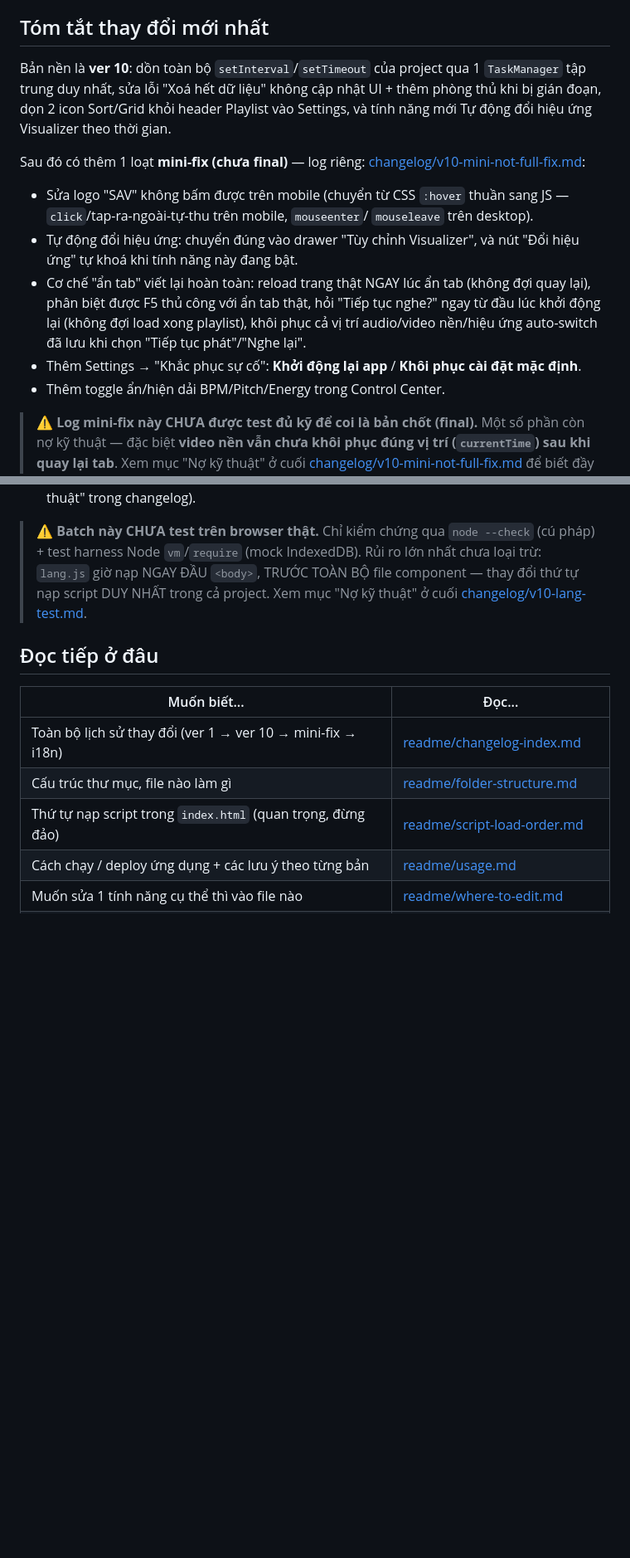
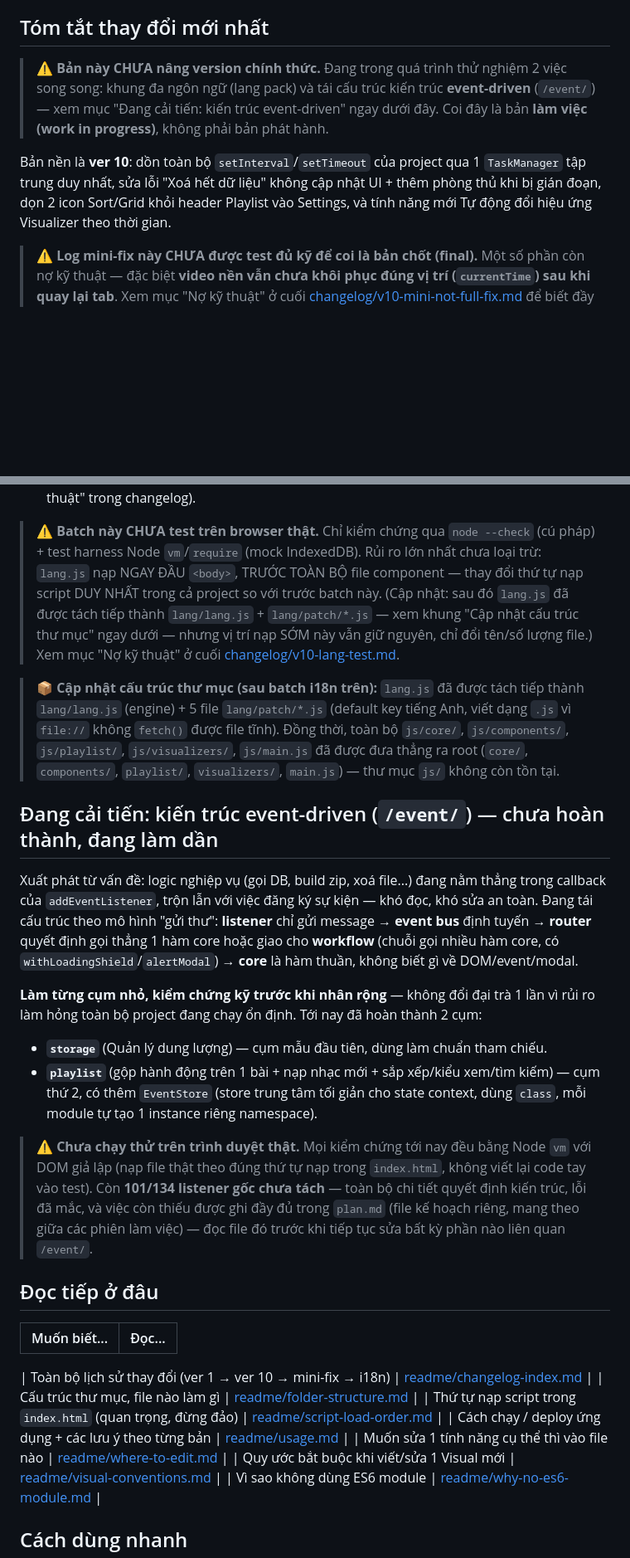
Before and after one commit to ttg1109s/Music-Player, a Markdown page: README.md, 2 parts joined by grey strips. Shown at 83% size. Drawn GitHub-style; blank space fills up the shorter version.

```diff
--- a/README.md
+++ b/README.md
@@ -9,28 +9,18 @@ thường để chạy được trực tiếp khi mở `index.html` bằng cách
 
 ## Tóm tắt thay đổi mới nhất
 
+> **⚠️ Bản này CHƯA nâng version chính thức.** Đang trong quá trình thử nghiệm 2 việc song song:
+> khung đa ngôn ngữ (lang pack) và tái cấu trúc kiến trúc **event-driven** (`/event/`) — xem mục
+> "Đang cải tiến: kiến trúc event-driven" ngay dưới đây. Coi đây là bản **làm việc (work in
+> progress)**, không phải bản phát hành.
+
 Bản nền là **ver 10**: dồn toàn bộ `setInterval`/`setTimeout` của project
 qua 1 `TaskManager` tập trung duy nhất, sửa lỗi "Xoá hết dữ liệu" không
 cập nhật UI + thêm phòng thủ khi bị gián đoạn, dọn 2 icon Sort/Grid khỏi
 header Playlist vào Settings, và tính năng mới Tự động đổi hiệu ứng
 Visualizer theo thời gian.
 
-Sau đó có thêm 1 loạt **mini-fix (chưa final)** — log riêng:
-[changelog/v10-mini-not-full-fix.md](./changelog/v10-mini-not-full-fix.md):
 
-- Sửa logo "SAV" không bấm được trên mobile (chuyển từ CSS `:hover` thuần
-  sang JS — `click`/tap-ra-ngoài-tự-thu trên mobile, `mouseenter`/
-  `mouseleave` trên desktop).
-- Tự động đổi hiệu ứng: chuyển đúng vào drawer "Tùy chỉnh Visualizer", và
-  nút "Đổi hiệu ứng" tự khoá khi tính năng này đang bật.
-- Cơ chế "ẩn tab" viết lại hoàn toàn: reload trang thật NGAY lúc ẩn tab
-  (không đợi quay lại), phân biệt được F5 thủ công với ẩn tab thật, hỏi
-  "Tiếp tục nghe?" ngay từ đầu lúc khởi động lại (không đợi load xong
-  playlist), khôi phục cả vị trí audio/video nền/hiệu ứng auto-switch đã
-  lưu khi chọn "Tiếp tục phát"/"Nghe lại".
-- Thêm Settings → "Khắc phục sự cố": **Khởi động lại app** / **Khôi phục
-  cài đặt mặc định**.
-- Thêm toggle ẩn/hiện dải BPM/Pitch/Energy trong Control Center.
 
 > **⚠️ Log mini-fix này CHƯA được test đủ kỹ để coi là bản chốt (final).**
 > Một số phần còn nợ kỹ thuật — đặc biệt **video nền vẫn chưa khôi phục
@@ -56,15 +46,47 @@ riêng: [changelog/v10-lang-test.md](./changelog/v10-lang-test.md):
 
 > **⚠️ Batch này CHƯA test trên browser thật.** Chỉ kiểm chứng qua
 > `node --check` (cú pháp) + test harness Node `vm`/`require` (mock
-> IndexedDB). Rủi ro lớn nhất chưa loại trừ: `lang.js` giờ nạp NGAY ĐẦU
+> IndexedDB). Rủi ro lớn nhất chưa loại trừ: `lang.js` nạp NGAY ĐẦU
 > `<body>`, TRƯỚC TOÀN BỘ file component — thay đổi thứ tự nạp script DUY
-> NHẤT trong cả project. Xem mục "Nợ kỹ thuật" ở cuối
+> NHẤT trong cả project so với trước batch này. (Cập nhật: sau đó `lang.js`
+> đã được tách tiếp thành `lang/lang.js` + `lang/patch/*.js` — xem khung
+> "Cập nhật cấu trúc thư mục" ngay dưới — nhưng vị trí nạp SỚM này vẫn giữ
+> nguyên, chỉ đổi tên/số lượng file.) Xem mục "Nợ kỹ thuật" ở cuối
 > [changelog/v10-lang-test.md](./changelog/v10-lang-test.md).
+
+> **📦 Cập nhật cấu trúc thư mục (sau batch i18n trên):** `lang.js` đã được tách tiếp thành
+> `lang/lang.js` (engine) + 5 file `lang/patch/*.js` (default key tiếng Anh, viết dạng `.js` vì
+> `file://` không `fetch()` được file tĩnh). Đồng thời, toàn bộ `js/core/`, `js/components/`,
+> `js/playlist/`, `js/visualizers/`, `js/main.js` đã được đưa thẳng ra root (`core/`,
+> `components/`, `playlist/`, `visualizers/`, `main.js`) — thư mục `js/` không còn tồn tại.
+
+## Đang cải tiến: kiến trúc event-driven (`/event/`) — chưa hoàn thành, đang làm dần
+
+Xuất phát từ vấn đề: logic nghiệp vụ (gọi DB, build zip, xoá file...) đang nằm thẳng trong
+callback của `addEventListener`, trộn lẫn với việc đăng ký sự kiện — khó đọc, khó sửa an toàn.
+Đang tái cấu trúc theo mô hình "gửi thư": **listener** chỉ gửi message → **event bus** định tuyến
+→ **router** quyết định gọi thẳng 1 hàm core hoặc giao cho **workflow** (chuỗi gọi nhiều hàm core,
+có `withLoadingShield`/`alertModal`) → **core** là hàm thuần, không biết gì về DOM/event/modal.
+
+**Làm từng cụm nhỏ, kiểm chứng kỹ trước khi nhân rộng** — không đổi đại trà 1 lần vì rủi ro làm
+hỏng toàn bộ project đang chạy ổn định. Tới nay đã hoàn thành 2 cụm:
+
+- **`storage`** (Quản lý dung lượng) — cụm mẫu đầu tiên, dùng làm chuẩn tham chiếu.
+- **`playlist`** (gộp hành động trên 1 bài + nạp nhạc mới + sắp xếp/kiểu xem/tìm kiếm) — cụm thứ
+  2, có thêm `EventStore` (store trung tâm tối giản cho state context, dùng `class`, mỗi module
+  tự tạo 1 instance riêng namespace).
+
+> **⚠️ Chưa chạy thử trên trình duyệt thật.** Mọi kiểm chứng tới nay đều bằng Node `vm` với DOM
+> giả lập (nạp file thật theo đúng thứ tự nạp trong `index.html`, không viết lại code tay vào
+> test). Còn **101/134 listener gốc chưa tách** — toàn bộ chi tiết quyết định kiến trúc, lỗi đã
+> mắc, và việc còn thiếu được ghi đầy đủ trong `plan.md` (file kế hoạch riêng, mang theo giữa các
+> phiên làm việc) — đọc file đó trước khi tiếp tục sửa bất kỳ phần nào liên quan `/event/`.
 
 ## Đọc tiếp ở đâu
 
 | Muốn biết... | Đọc... |
 |---|---|
+
 | Toàn bộ lịch sử thay đổi (ver 1 → ver 10 → mini-fix → i18n) | [readme/changelog-index.md](./readme/changelog-index.md) |
 | Cấu trúc thư mục, file nào làm gì | [readme/folder-structure.md](./readme/folder-structure.md) |
 | Thứ tự nạp script trong `index.html` (quan trọng, đừng đảo) | [readme/script-load-order.md](./readme/script-load-order.md) |
```
